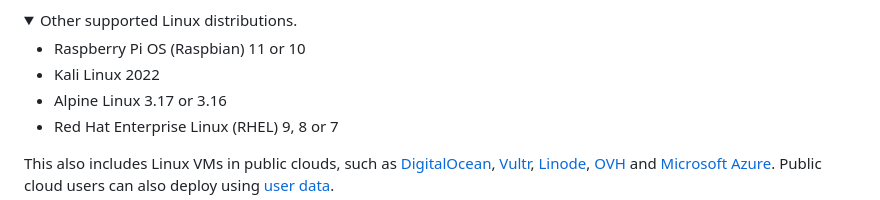
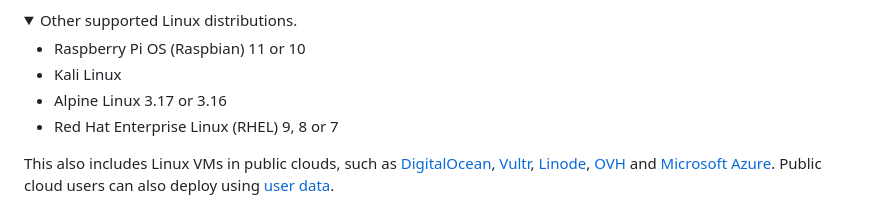
Before and after one commit to hwdsl2/setup-ipsec-vpn, a Markdown page: README.md, the part around the change. GitHub-like rendering; folded sections open.

```diff
--- a/README.md
+++ b/README.md
@@ -85,7 +85,7 @@ Other supported Linux distributions.
 </summary>
 
 - Raspberry Pi OS (Raspbian) 11 or 10
-- Kali Linux 2022
+- Kali Linux
 - Alpine Linux 3.17 or 3.16
 - Red Hat Enterprise Linux (RHEL) 9, 8 or 7
 </details>
```
Also changed, not shown: README-zh.md (+1 -1 lines).
